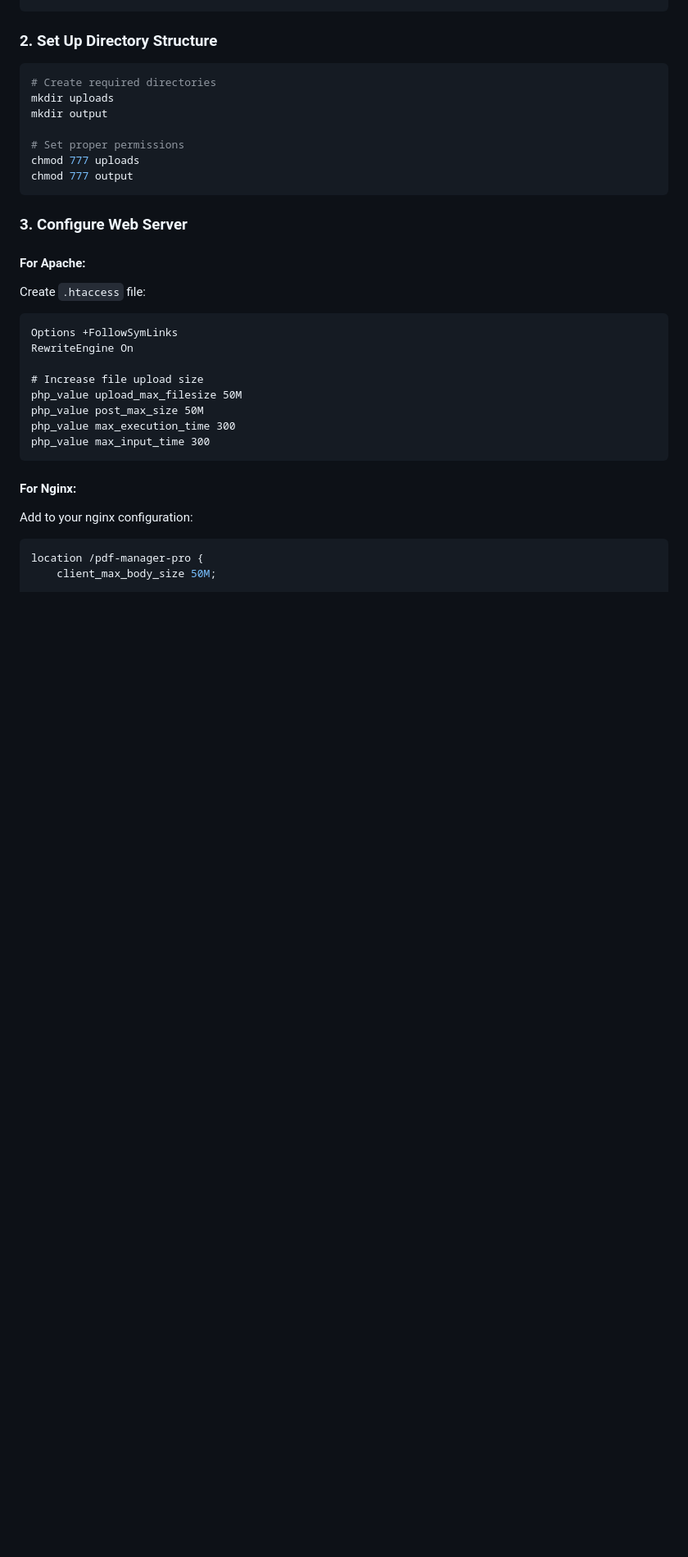
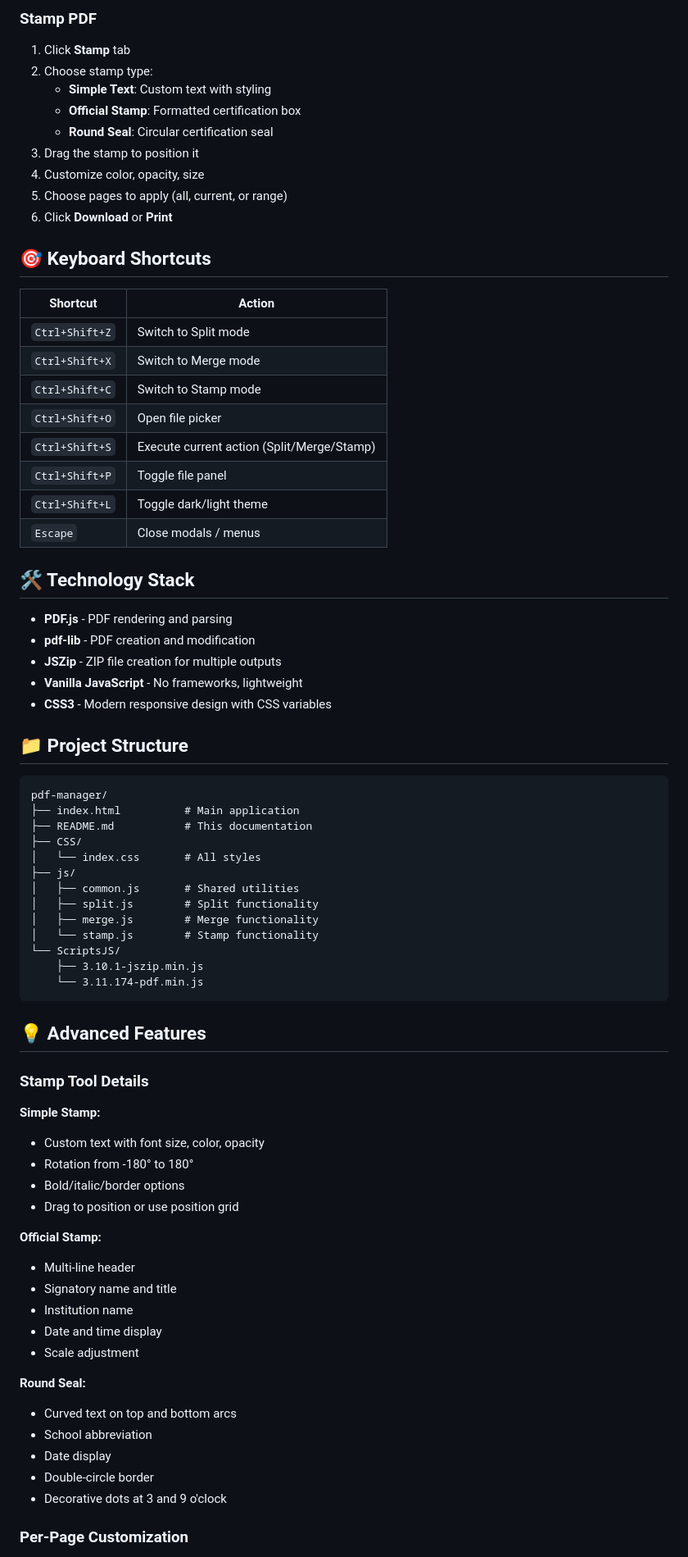
Before and after one commit to StupidMaster/PDF-File-Manager, a Markdown page: README.md, the part around one of its changes. Shown at 82% size. Rendered like a GitHub page; blank space fills up the shorter version.

````diff
--- a/README.md
+++ b/README.md
@@ -63,34 +69,77 @@ cd pdf-manager-pro
+### Stamp PDF
+
+1. Click **Stamp** tab
+2. Choose stamp type:
+   - **Simple Text**: Custom text with styling
+   - **Official Stamp**: Formatted certification box
+   - **Round Seal**: Circular certification seal
+3. Drag the stamp to position it
+4. Customize color, opacity, size
+5. Choose pages to apply (all, current, or range)
+6. Click **Download** or **Print**
+
+## 🎯 Keyboard Shortcuts
+
+| Shortcut | Action |
+|----------|--------|
+| `Ctrl+Shift+Z` | Switch to Split mode |
+| `Ctrl+Shift+X` | Switch to Merge mode |
+| `Ctrl+Shift+C` | Switch to Stamp mode |
+| `Ctrl+Shift+O` | Open file picker |
+| `Ctrl+Shift+S` | Execute current action (Split/Merge/Stamp) |
+| `Ctrl+Shift+P` | Toggle file panel |
+| `Ctrl+Shift+L` | Toggle dark/light theme |
+| `Escape` | Close modals / menus |
+
+## 🛠️ Technology Stack
+
+- **PDF.js** - PDF rendering and parsing
+- **pdf-lib** - PDF creation and modification
+- **JSZip** - ZIP file creation for multiple outputs
+- **Vanilla JavaScript** - No frameworks, lightweight
+- **CSS3** - Modern responsive design with CSS variables
+
+## 📁 Project Structure
+
+```
+pdf-manager/
+├── index.html          # Main application
+├── README.md           # This documentation
+├── CSS/
+│   └── index.css       # All styles
+├── js/
+│   ├── common.js       # Shared utilities
+│   ├── split.js        # Split functionality
+│   ├── merge.js        # Merge functionality
+│   └── stamp.js        # Stamp functionality
+└── ScriptsJS/
+    ├── 3.10.1-jszip.min.js
+    └── 3.11.174-pdf.min.js
 ```
 
-### 2. Set Up Directory Structure
-```bash
-# Create required directories
-mkdir uploads
-mkdir output
+## 💡 Advanced Features
 
-# Set proper permissions
-chmod 777 uploads
-chmod 777 output
-```
+### Stamp Tool Details
 
-### 3. Configure Web Server
+**Simple Stamp:**
+- Custom text with font size, color, opacity
+- Rotation from -180° to 180°
+- Bold/italic/border options
+- Drag to position or use position grid
 
-#### For Apache:
-Create `.htaccess` file:
-```apache
-Options +FollowSymLinks
-RewriteEngine On
+**Official Stamp:**
+- Multi-line header
+- Signatory name and title
+- Institution name
+- Date and time display
+- Scale adjustment
 
-# Increase file upload size
-php_value upload_max_filesize 50M
-php_value post_max_size 50M
-php_value max_execution_time 300
-php_value max_input_time 300
-```
+**Round Seal:**
+- Curved text on top and bottom arcs
+- School abbreviation
+- Date display
+- Double-circle border
+- Decorative dots at 3 and 9 o'clock
 
-#### For Nginx:
-Add to your nginx configuration:
-```nginx
-location /pdf-manager-pro {
-    client_max_body_size 50M;
+### Per-Page Customization
 
````
Also changed, not shown: other parts of README.md (+167 -294 lines).
